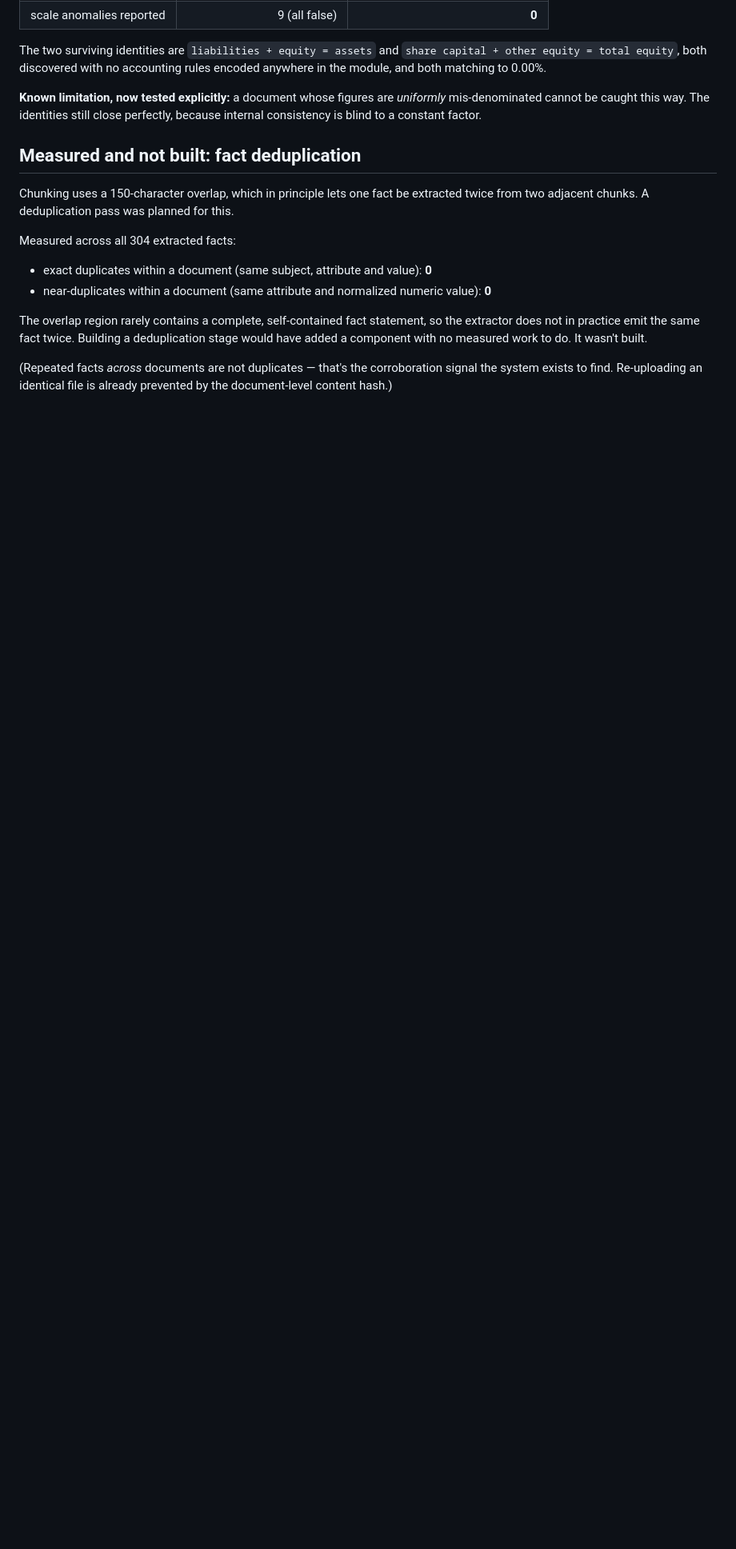
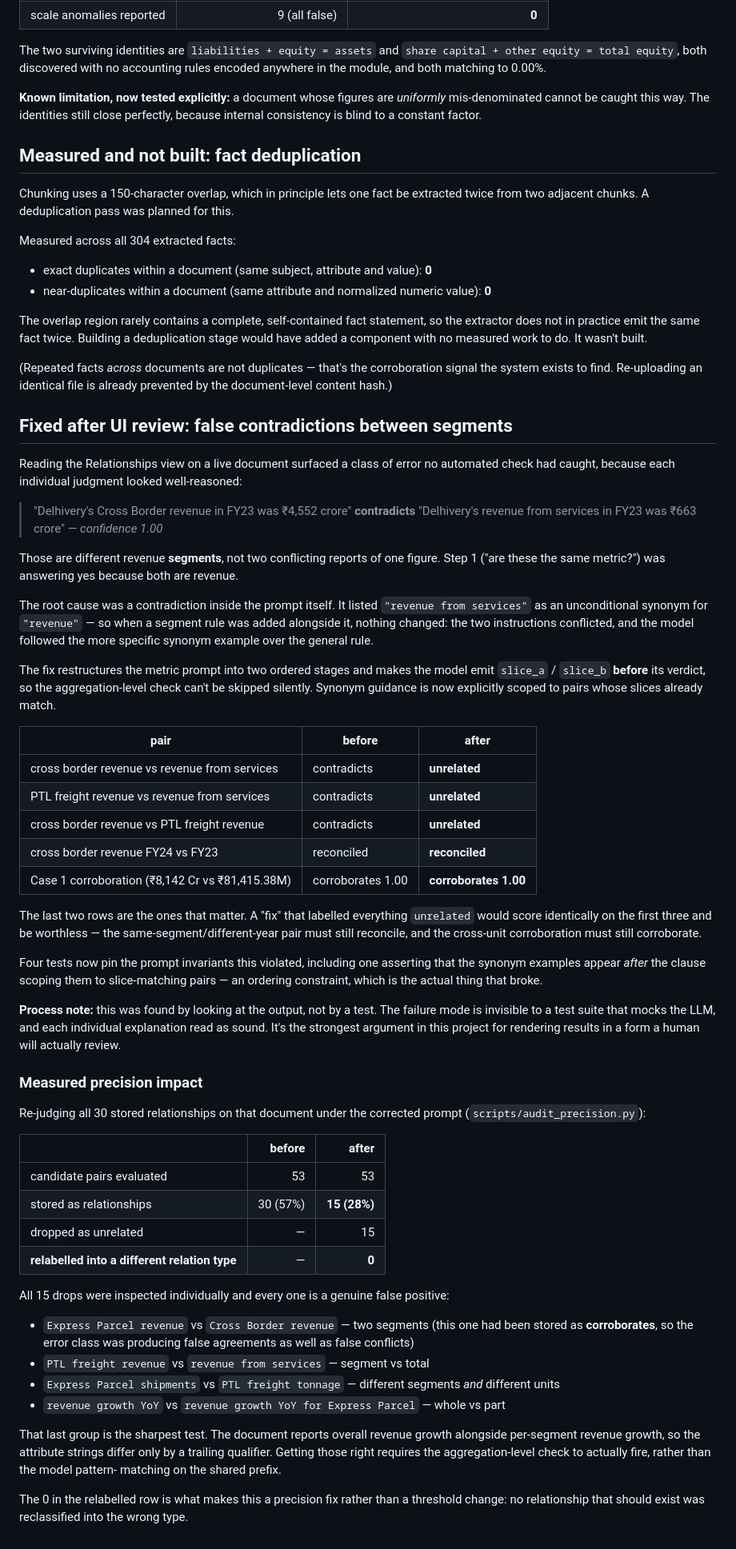
Before and after one commit to vahranp/VeriFact, a Markdown page: PERFORMANCE.md, the part around the change. Shown at 80% size. Drawn GitHub-style; blank space fills up the shorter version.

```diff
--- a/PERFORMANCE.md
+++ b/PERFORMANCE.md
@@ -287,3 +287,72 @@ component with no measured work to do. It wasn't built.
 (Repeated facts *across* documents are not duplicates — that's the corroboration signal the system
 exists to find. Re-uploading an identical file is already prevented by the document-level content
 hash.)
+
+## Fixed after UI review: false contradictions between segments
+
+Reading the Relationships view on a live document surfaced a class of error no automated check
+had caught, because each individual judgment looked well-reasoned:
+
+> "Delhivery's Cross Border revenue in FY23 was ₹4,552 crore" **contradicts**
+> "Delhivery's revenue from services in FY23 was ₹663 crore" — *confidence 1.00*
+
+Those are different revenue **segments**, not two conflicting reports of one figure. Step 1
+("are these the same metric?") was answering yes because both are revenue.
+
+The root cause was a contradiction inside the prompt itself. It listed `"revenue from services"`
+as an unconditional synonym for `"revenue"` — so when a segment rule was added alongside it,
+nothing changed: the two instructions conflicted, and the model followed the more specific
+synonym example over the general rule.
+
+The fix restructures the metric prompt into two ordered stages and makes the model emit
+`slice_a` / `slice_b` **before** its verdict, so the aggregation-level check can't be skipped
+silently. Synonym guidance is now explicitly scoped to pairs whose slices already match.
+
+| pair | before | after |
+|---|---|---|
+| cross border revenue vs revenue from services | contradicts | **unrelated** |
+| PTL freight revenue vs revenue from services | contradicts | **unrelated** |
+| cross border revenue vs PTL freight revenue | contradicts | **unrelated** |
+| cross border revenue FY24 vs FY23 | reconciled | **reconciled** |
+| Case 1 corroboration (₹8,142 Cr vs ₹81,415.38M) | corroborates 1.00 | **corroborates 1.00** |
+
+The last two rows are the ones that matter. A "fix" that labelled everything `unrelated` would
+score identically on the first three and be worthless — the same-segment/different-year pair must
+still reconcile, and the cross-unit corroboration must still corroborate.
+
+Four tests now pin the prompt invariants this violated, including one asserting that the synonym
+examples appear *after* the clause scoping them to slice-matching pairs — an ordering constraint,
+which is the actual thing that broke.
+
+**Process note:** this was found by looking at the output, not by a test. The failure mode is
+invisible to a test suite that mocks the LLM, and each individual explanation read as sound. It's
+the strongest argument in this project for rendering results in a form a human will actually
+review.
+
+### Measured precision impact
+
+Re-judging all 30 stored relationships on that document under the corrected prompt
+(`scripts/audit_precision.py`):
+
+| | before | after |
+|---|---:|---:|
+| candidate pairs evaluated | 53 | 53 |
+| stored as relationships | 30 (57%) | **15 (28%)** |
+| dropped as unrelated | — | 15 |
+| **relabelled into a different relation type** | — | **0** |
+
+All 15 drops were inspected individually and every one is a genuine false positive:
+
+- `Express Parcel revenue` vs `Cross Border revenue` — two segments (this one had been stored as
+  **corroborates**, so the error class was producing false agreements as well as false conflicts)
+- `PTL freight revenue` vs `revenue from services` — segment vs total
+- `Express Parcel shipments` vs `PTL freight tonnage` — different segments *and* different units
+- `revenue growth YoY` vs `revenue growth YoY for Express Parcel` — whole vs part
+
+That last group is the sharpest test. The document reports overall revenue growth alongside
+per-segment revenue growth, so the attribute strings differ only by a trailing qualifier. Getting
+those right requires the aggregation-level check to actually fire, rather than the model pattern-
+matching on the shared prefix.
+
+The 0 in the relabelled row is what makes this a precision fix rather than a threshold change:
+no relationship that should exist was reclassified into the wrong type.
```
Also changed, not shown: INTERVIEW_NOTES.md (+32 -4 lines), README.md (+7 -6 lines).
